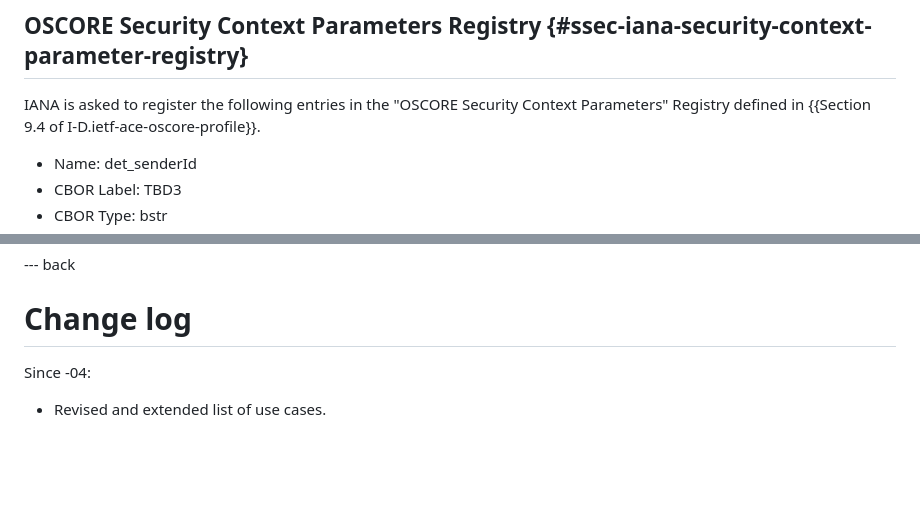
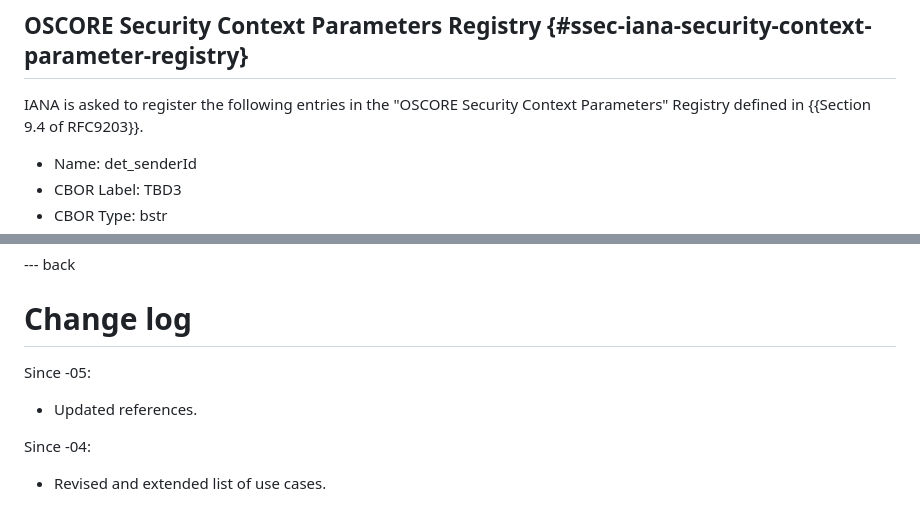
Before and after one commit to core-wg/cacheable-oscore, a Markdown page: draft-amsuess-core-cachable-oscore.md, 2 parts joined by grey strips. GitHub-like rendering; blank space fills up the shorter version.

```diff
--- a/draft-amsuess-core-cachable-oscore.md
+++ b/draft-amsuess-core-cachable-oscore.md
@@ -532,7 +532,7 @@ Note that unless other high options are used, this means that padding a message
 
 ## OSCORE Security Context Parameters Registry {#ssec-iana-security-context-parameter-registry}
 
-IANA is asked to register the following entries in the "OSCORE Security Context Parameters" Registry defined in {{Section 9.4 of I-D.ietf-ace-oscore-profile}}.
+IANA is asked to register the following entries in the "OSCORE Security Context Parameters" Registry defined in {{Section 9.4 of RFC9203}}.
 
 *  Name: det_senderId
 *  CBOR Label: TBD3
@@ -553,6 +553,10 @@ IANA is asked to register the following entries in the "OSCORE Security Context
 --- back
 
 # Change log
+
+Since -05:
+
+* Updated references.
 
 Since -04:
 
```
Also changed, not shown: other parts of draft-amsuess-core-cachable-oscore.md (+6 -6 lines).
